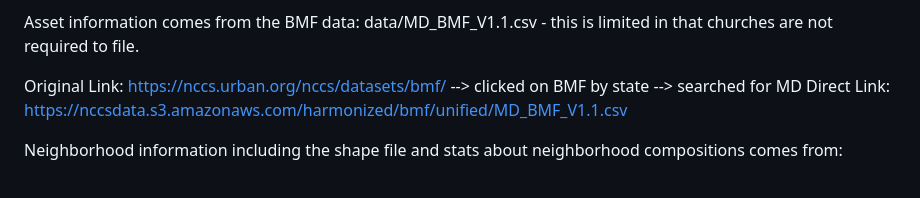
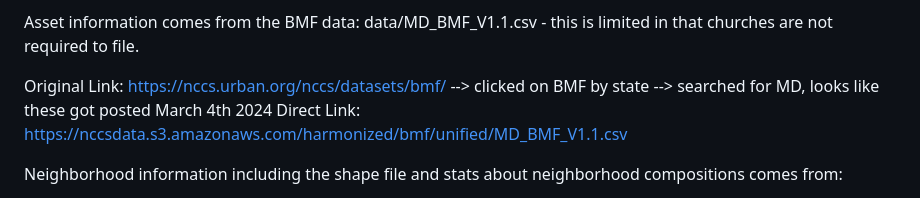
Before and after one commit to jhudsl/Baltimore_nonprofits_assets, a Markdown page: README.md, the part around the change. GitHub-like rendering.

Commit message:
updating readme about bmf file date

```diff
--- a/README.md
+++ b/README.md
@@ -40,7 +40,7 @@ This file imports the nonprofit asset information and the neighborhood informati
 
 Asset information comes from the BMF data: data/MD_BMF_V1.1.csv - this is limited in that churches are not required to file.
 
-Original Link: https://nccs.urban.org/nccs/datasets/bmf/ --> clicked on BMF by state --> searched for MD
+Original Link: https://nccs.urban.org/nccs/datasets/bmf/ --> clicked on BMF by state --> searched for MD, looks like these got posted March 4th 2024
 Direct Link:  https://nccsdata.s3.amazonaws.com/harmonized/bmf/unified/MD_BMF_V1.1.csv
 
 Neighborhood information including the shape file and stats about neighborhood compositions comes from:
```
